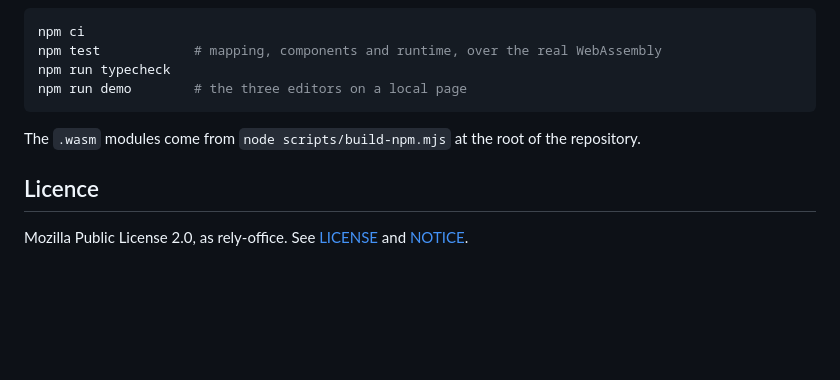
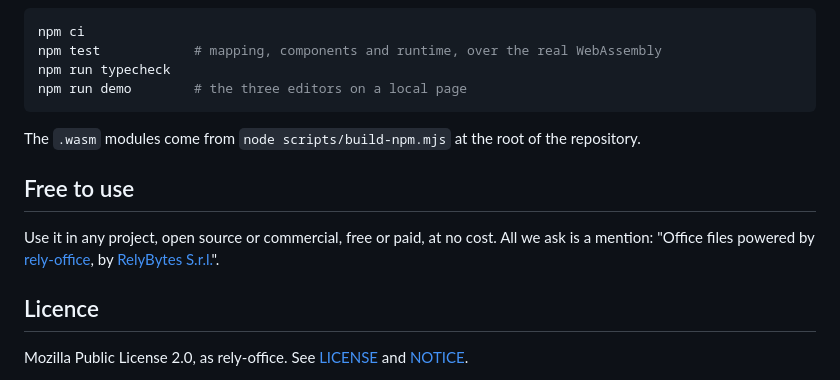
Before and after one commit to relybytes/rely-office, a Markdown page: packages/rely-office-react/README.md, the part around the change. Drawn GitHub-style; blank space fills up the shorter version.

```diff
--- a/packages/rely-office-react/README.md
+++ b/packages/rely-office-react/README.md
@@ -257,6 +257,12 @@ npm run demo        # the three editors on a local page
 
 The `.wasm` modules come from `node scripts/build-npm.mjs` at the root of the repository.
 
+## Free to use
+
+Use it in any project, open source or commercial, free or paid, at no cost. All we ask is a
+mention: "Office files powered by [rely-office](https://github.com/relybytes/rely-office), by
+[RelyBytes S.r.l.](https://relybytes.com)".
+
 ## Licence
 
 Mozilla Public License 2.0, as rely-office. See [LICENSE](LICENSE) and [NOTICE](NOTICE).
```
Also changed, not shown: README.md (+8 -0 lines), packages/rely-office-node/README.md (+6 -0 lines).
